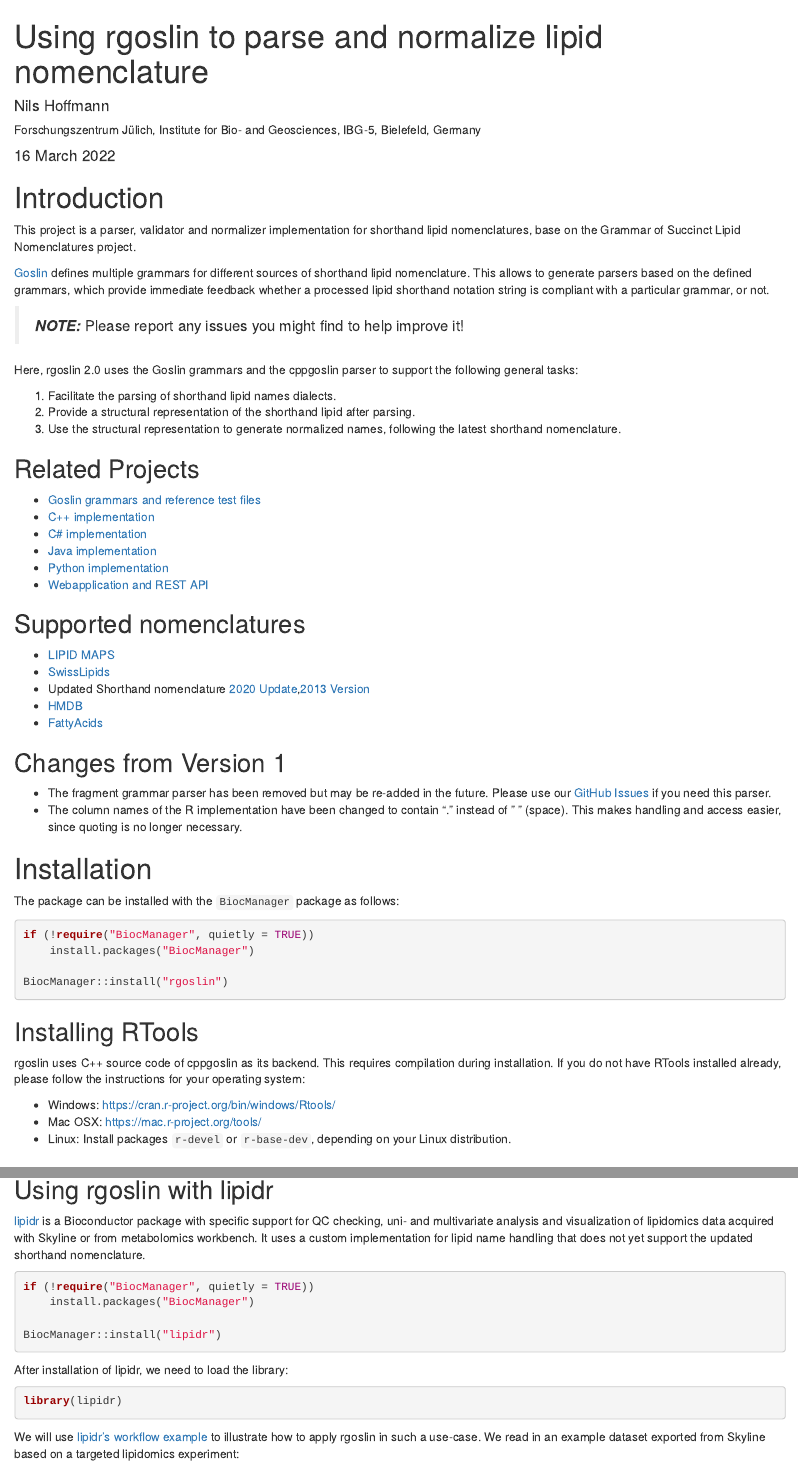
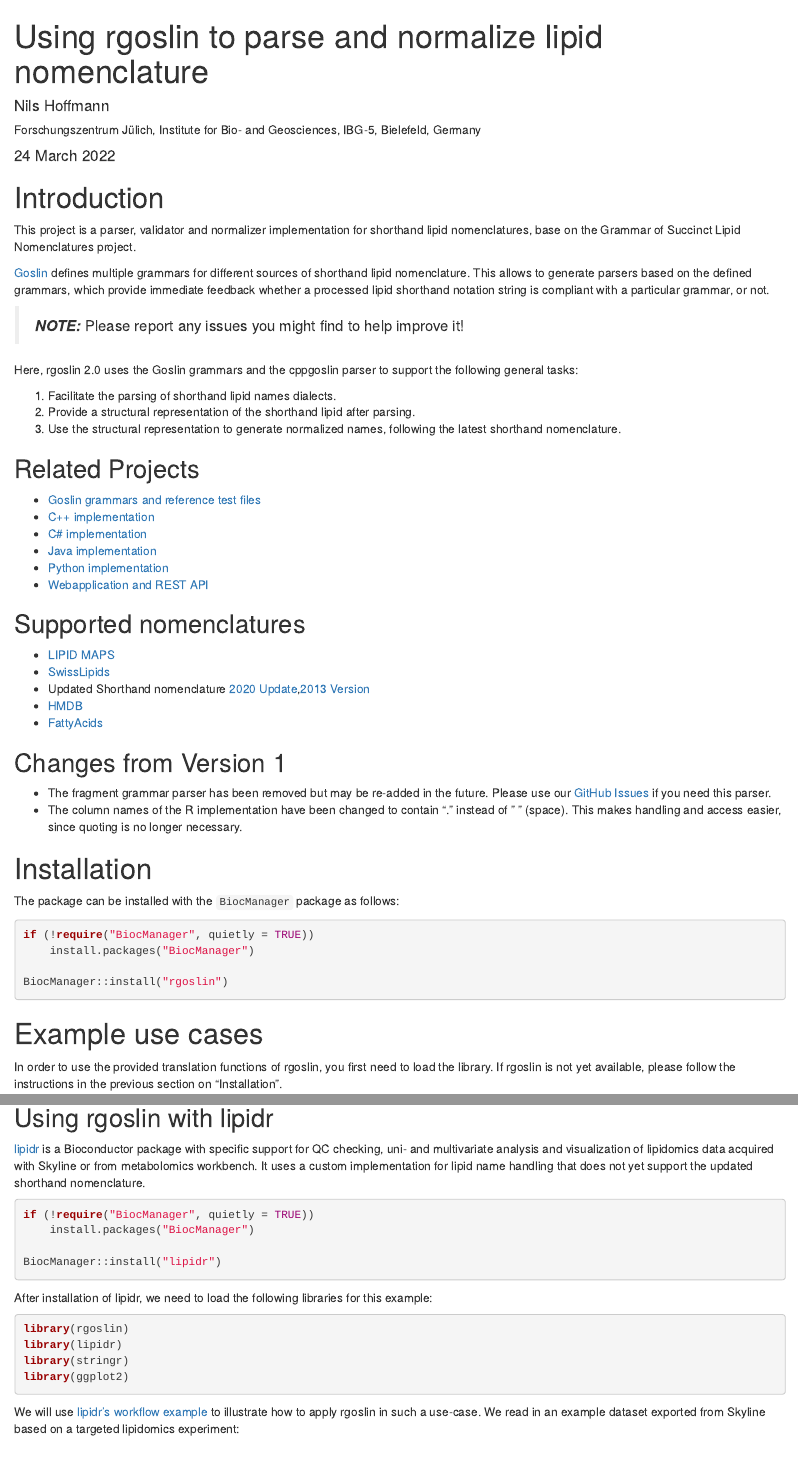
Before and after one commit to lifs-tools/rgoslin, an R Markdown document (vignettes/introduction.Rmd): the page in a window 1100 px wide, from its top, and a second part further down, joined at a grey line. Rendered offline with R 4.5, knitr and Pandoc, with nearby package versions; drawn as R Markdown's standard HTML page in place of the format the file asks for; some code elsewhere in the file could not run offline.

Commit message:
Updated vignette based on remarks from review. Clarified use of RTools in README.

````diff
--- a/vignettes/introduction.Rmd
+++ b/vignettes/introduction.Rmd
@@ -4,14 +4,14 @@
 author:
 - name: Nils Hoffmann
   affiliation: Forschungszentrum Jülich, Institute for Bio- and Geosciences, IBG-5, Bielefeld, Germany
-date: 16 March 2022
+date: 24 March 2022
 output:
     BiocStyle::html_document:
 package: rgoslin
 vignette: >
     %\VignetteIndexEntry{Using R Goslin to parse and normalize lipid nomenclature}
+    %\VignetteEncoding{UTF-8}
     %\VignetteEngine{knitr::rmarkdown}
-    %\VignetteEncoding{UTF-8}
 ---
 # Introduction
 
@@ -77,18 +76,10 @@
 BiocManager::install("rgoslin")
 ```
 
-## Installing RTools
-
-rgoslin uses C++ source code of cppgoslin as its backend. This requires compilation during installation. If you do not have RTools installed already, please follow the instructions for your operating system:
-
-- Windows: https://cran.r-project.org/bin/windows/Rtools/
-- Mac OSX: https://mac.r-project.org/tools/
-- Linux: Install packages `r-devel` or `r-base-dev`, depending on your Linux distribution.
-
 # Example use cases
 
 In order to use the provided translation functions of rgoslin, you first need to load the library. If rgoslin is not yet available, please follow the instructions in the previous section on "Installation".
-```{r, message = FALSE}
+```{r, eval = FALSE}
 library(rgoslin)
 ```
 
@@ -193,21 +184,26 @@
 
 [lipidr](https://bioconductor.org/packages/release/bioc/html/lipidr.html) is a Bioconductor package with specific support for QC checking, uni- and multivariate analysis and visualization of lipidomics data acquired with Skyline or from metabolomics workbench. It uses a custom implementation for lipid name handling that does not yet support the updated shorthand nomenclature.
 
-```{r, eval=FALSE}
+```{r, eval = FALSE}
 if (!require("BiocManager", quietly = TRUE))
     install.packages("BiocManager")
 
 BiocManager::install("lipidr")
 ```
 
-After installation of lipidr, we need to load the library:
+After installation of lipidr, we need to load the following libraries for this example:
 
 ```{r, eval = FALSE}
+library(rgoslin)
 library(lipidr)
+library(stringr)
+library(ggplot2)
 ```
 ```{r include=FALSE, echo=FALSE, results="hide", warning=FALSE}
 suppressPackageStartupMessages({
 library(lipidr)
+library(stringr)
+library(ggplot2)
 })
 ```
 We will use [lipidr's workflow example](https://bioconductor.org/packages/release/bioc/vignettes/lipidr/inst/doc/workflow.html) to illustrate how to apply rgoslin in such a use-case. We read in an example dataset exported from Skyline based on a targeted lipidomics experiment:
````
Also changed, not shown: README.md, vignettes/introduction.Rmd (25 more changed lines).
